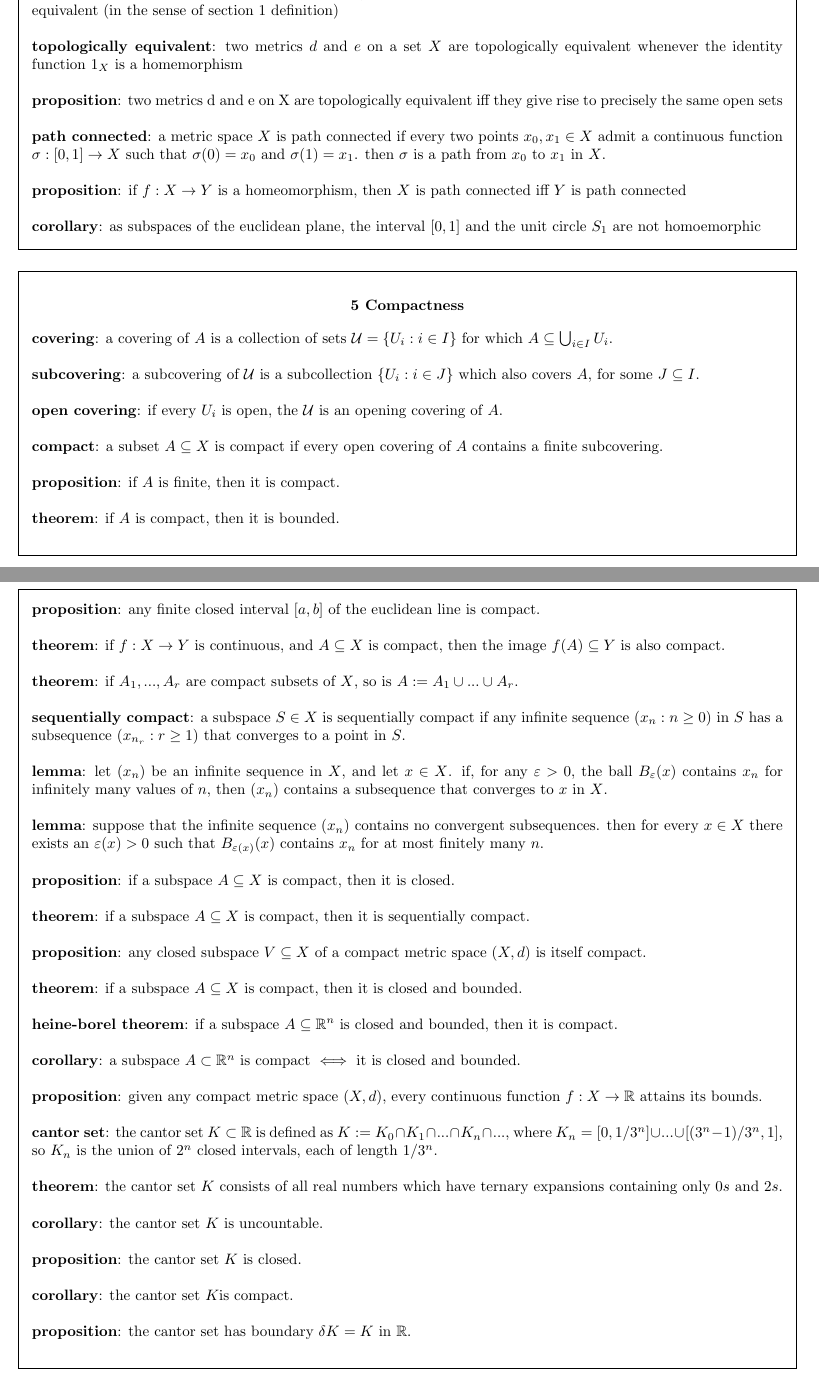
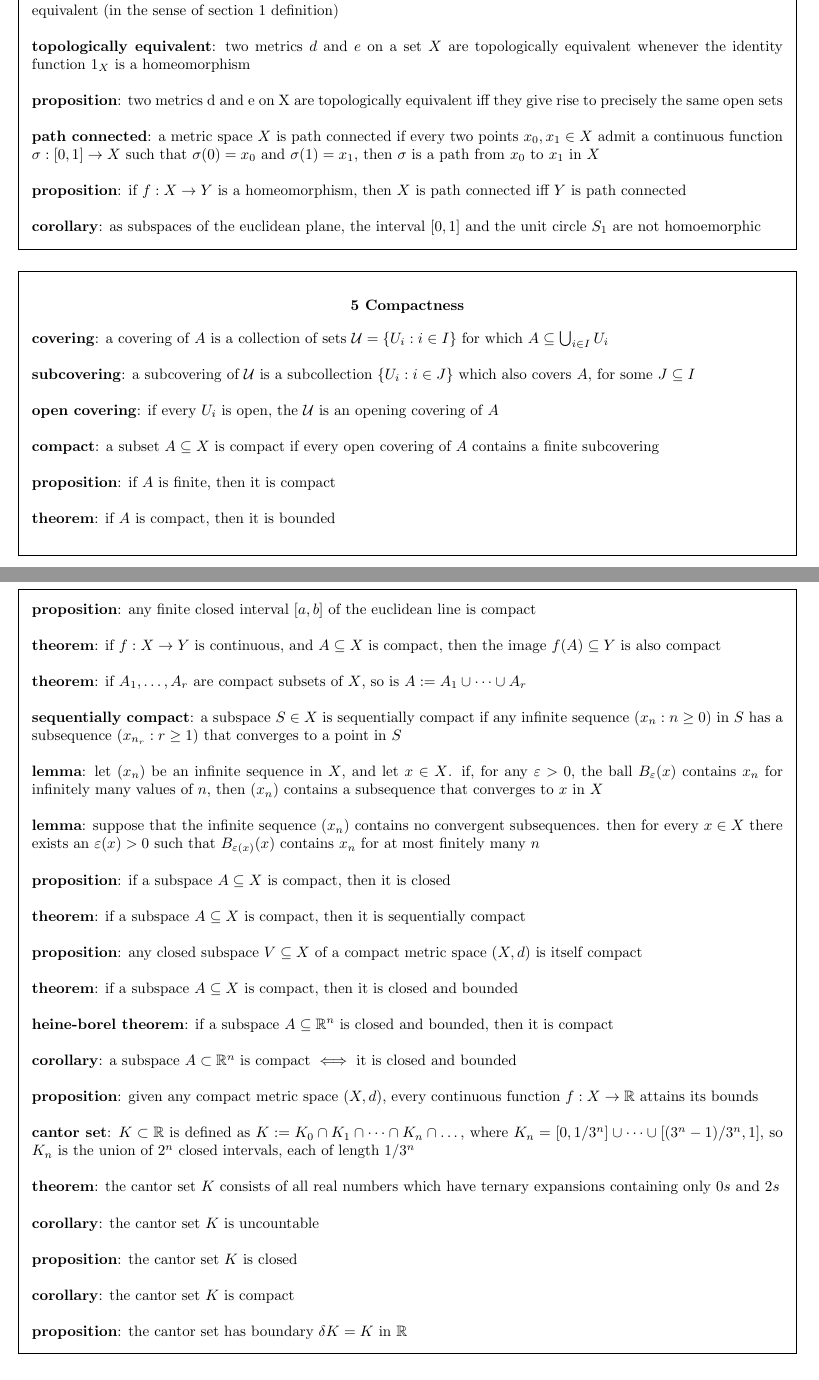
Before and after one commit to jTanG0506/uom-cheat-sheets, a LaTeX document (MATH20122.tex): two parts of pages 4 and 5 of 5, joined at a grey line, cut so that both start at the same text. Compiled offline with pdfLaTeX.

Commit message:
Semantic fixes to Chapter 5

```diff
--- a/MATH20122.tex
+++ b/MATH20122.tex
@@ -297,13 +297,13 @@
 	\textbf{proposition}: the identity map $1_X$ is an isometry iff $d = e$, it is a lipschitz equivalence iff $d$ and $e$ are lipschitz equivalent (in the sense of section 1 definition)\\
 
 	\noindent
-	\textbf{topologically equivalent}: two metrics $d$ and $e$ on a set $X$ are topologically equivalent whenever the identity function $1_X$ is a homemorphism\\
+	\textbf{topologically equivalent}: two metrics $d$ and $e$ on a set $X$ are topologically equivalent whenever the identity function $1_X$ is a homeomorphism\\
 
 	\noindent
 	\textbf{proposition}: two metrics d and e on X are topologically equivalent iff they give rise to precisely the same open sets\\
 
 	\noindent
-	\textbf{path connected}: a metric space $X$ is path connected if every two points $x_0, x_1 \in X$ admit a continuous function $\sigma: [0, 1] \rightarrow X$ such that $\sigma(0) = x_0$ and $\sigma(1) = x_1$. then $\sigma$ is a path from $x_0$ to $x_1$ in $X$.\\
+	\textbf{path connected}: a metric space $X$ is path connected if every two points $x_0, x_1 \in X$ admit a continuous function $\sigma: [0, 1] \rightarrow X$ such that $\sigma(0) = x_0$ and $\sigma(1) = x_1$, then $\sigma$ is a path from $x_0$ to $x_1$ in $X$\\
 
 	\noindent
 	\textbf{proposition}: if $f: X \rightarrow Y$ is a homeomorphism, then $X$ is path connected iff $Y$ is path connected\\
@@ -316,79 +316,79 @@
 	\begin{center}
 		\textbf{\textsc{5 Compactness}}
 	\end{center}
-	\textbf{covering}: a covering of $A$ is a collection of sets $\mathcal{U} = \{U_i : i \in I\}$ for which $A \subseteq \bigcup_{i \in I} U_i$.\\
+	\textbf{covering}: a covering of $A$ is a collection of sets $\mathcal{U} = \{U_i : i \in I\}$ for which $A \subseteq \bigcup_{i \in I} U_i$\\
 
 	\noindent
-	\textbf{subcovering}: a subcovering of $\mathcal{U}$ is a subcollection $\{U_i : i \in J\}$ which also covers $A$, for some $J \subseteq I$.\\
+	\textbf{subcovering}: a subcovering of $\mathcal{U}$ is a subcollection $\{U_i : i \in J\}$ which also covers $A$, for some $J \subseteq I$\\
 
 	\noindent
-	\textbf{open covering}: if every $U_i$ is open, the $\mathcal{U}$ is an opening covering of $A$.\\
+	\textbf{open covering}: if every $U_i$ is open, the $\mathcal{U}$ is an opening covering of $A$\\
 
 	\noindent
-	\textbf{compact}: a subset $A \subseteq X$ is compact if every open covering of $A$ contains a finite subcovering.\\
+	\textbf{compact}: a subset $A \subseteq X$ is compact if every open covering of $A$ contains a finite subcovering\\
 
 	\noindent
-	\textbf{proposition}: if $A$ is finite, then it is compact.\\
+	\textbf{proposition}: if $A$ is finite, then it is compact\\
 
 	\noindent
-	\textbf{theorem}: if $A$ is compact, then it is bounded.\\
+	\textbf{theorem}: if $A$ is compact, then it is bounded\\
 
 	\noindent
-	\textbf{proposition}: any finite closed interval $[a,b]$ of the euclidean line is compact.\\
+	\textbf{proposition}: any finite closed interval $[a,b]$ of the euclidean line is compact\\
 
 	\noindent
-	\textbf{theorem}: if $f: X \rightarrow Y$ is continuous, and $A \subseteq X$ is compact, then the image $f(A) \subseteq Y$ is also compact.\\
+	\textbf{theorem}: if $f: X \rightarrow Y$ is continuous, and $A \subseteq X$ is compact, then the image $f(A) \subseteq Y$ is also compact\\
 
 	\noindent
-	\textbf{theorem}: if $A_1,...,A_r$ are compact subsets of $X$, so is $A := A_1 \cup ... \cup A_r$.\\
+	\textbf{theorem}: if $A_1, \dots ,A_r$ are compact subsets of $X$, so is $A := A_1 \cup \dots \cup A_r$\\
 
 	\noindent
-	\textbf{sequentially compact}: a subspace $S \in X$ is sequentially compact if any infinite sequence $(x_n : n \geq 0)$ in $S$ has a subsequence $(x_{n_r} : r \geq 1)$ that converges to a point in $S$.\\
+	\textbf{sequentially compact}: a subspace $S \in X$ is sequentially compact if any infinite sequence $(x_n : n \geq 0)$ in $S$ has a subsequence $(x_{n_r} : r \geq 1)$ that converges to a point in $S$\\
 
 	\noindent
-	\textbf{lemma}: let $(x_n)$ be an infinite sequence in $X$, and let $x \in X$. if, for any $\varepsilon > 0$, the ball $B_\varepsilon(x)$ contains $x_n$ for infinitely many values of $n$, then $(x_n)$ contains a subsequence that converges to $x$ in $X$.\\
+	\textbf{lemma}: let $(x_n)$ be an infinite sequence in $X$, and let $x \in X$. if, for any $\varepsilon > 0$, the ball $B_\varepsilon(x)$ contains $x_n$ for infinitely many values of $n$, then $(x_n)$ contains a subsequence that converges to $x$ in $X$\\
 
 	\noindent
-	\textbf{lemma}: suppose that the infinite sequence $(x_n)$ contains no convergent subsequences. then for every $x \in X$ there exists an $\varepsilon(x) > 0$ such that $B_{\varepsilon(x)}(x)$ contains $x_n$ for at most finitely many $n$.\\
+	\textbf{lemma}: suppose that the infinite sequence $(x_n)$ contains no convergent subsequences. then for every $x \in X$ there exists an $\varepsilon(x) > 0$ such that $B_{\varepsilon(x)}(x)$ contains $x_n$ for at most finitely many $n$\\
 
 	\noindent
-	\textbf{proposition}: if a subspace $A \subseteq X$ is compact, then it is closed.\\
+	\textbf{proposition}: if a subspace $A \subseteq X$ is compact, then it is closed\\
 
 	\noindent
-	\textbf{theorem}: if a subspace $A \subseteq X$ is compact, then it is sequentially compact.\\
+	\textbf{theorem}: if a subspace $A \subseteq X$ is compact, then it is sequentially compact\\
 
 	\noindent
-	\textbf{proposition}: any closed subspace $V \subseteq X$ of a compact metric space $(X,d)$ is itself compact.\\
+	\textbf{proposition}: any closed subspace $V \subseteq X$ of a compact metric space $(X,d)$ is itself compact\\
 
 	\noindent
-	\textbf{theorem}: if a subspace $A \subseteq X$ is compact, then it is closed and bounded.\\
+	\textbf{theorem}: if a subspace $A \subseteq X$ is compact, then it is closed and bounded\\
 
 	\noindent
-	\textbf{heine-borel theorem}: if a subspace $A \subseteq \mathbb{R}^n$ is closed and bounded, then it is compact.\\
+	\textbf{heine-borel theorem}: if a subspace $A \subseteq \mathbb{R}^n$ is closed and bounded, then it is compact\\
 
 	\noindent
-	\textbf{corollary}: a subspace $A \subset \mathbb{R}^n$ is compact $\iff$ it is closed and bounded.\\
+	\textbf{corollary}: a subspace $A \subset \mathbb{R}^n$ is compact $\iff$ it is closed and bounded\\
 
 	\noindent
-	\textbf{proposition}: given any compact metric space $(X,d)$, every continuous function $f: X \rightarrow \mathbb{R}$ attains its bounds.\\
+	\textbf{proposition}: given any compact metric space $(X,d)$, every continuous function $f: X \rightarrow \mathbb{R}$ attains its bounds\\
 
 	\noindent
-	\textbf{cantor set}: the cantor set $K \subset \mathbb{R}$ is defined as $K := K_0 \cap K_1 \cap ... \cap K_n \cap ...$, where $K_n = [0, 1/3^n] \cup ... \cup [(3^n - 1) / 3^n, 1]$, so $K_n$ is the union of $2^n$ closed intervals, each of length $1/3^n$.\\
+	\textbf{cantor set}: $K \subset \mathbb{R}$ is defined as $K := K_0 \cap K_1 \cap \dots \cap K_n \cap \dots$, where $K_n = [0, 1/3^n] \cup \dots \cup [(3^n - 1) / 3^n, 1]$, so $K_n$ is the union of $2^n$ closed intervals, each of length $1/3^n$\\
 
 	\noindent
-	\textbf{theorem}: the cantor set $K$ consists of all real numbers which have ternary expansions containing only $0s$ and $2s$.\\
+	\textbf{theorem}: the cantor set $K$ consists of all real numbers which have ternary expansions containing only $0s$ and $2s$\\
 
 	\noindent
-	\textbf{corollary}: the cantor set $K$ is uncountable.\\
+	\textbf{corollary}: the cantor set $K$ is uncountable\\
 
 	\noindent
-	\textbf{proposition}: the cantor set $K$ is closed.\\
+	\textbf{proposition}: the cantor set $K$ is closed\\
 
 	\noindent
-	\textbf{corollary}: the cantor set $K$is compact.\\
+	\textbf{corollary}: the cantor set $K$ is compact\\
 
 	\noindent
-	\textbf{proposition}: the cantor set has boundary $\delta K = K$ in $\mathbb{R}$.\\
+	\textbf{proposition}: the cantor set has boundary $\delta K = K$ in $\mathbb{R}$
 \end{framed}
 
 \end{document}
```
Also changed, not shown: MATH20122.pdf.
